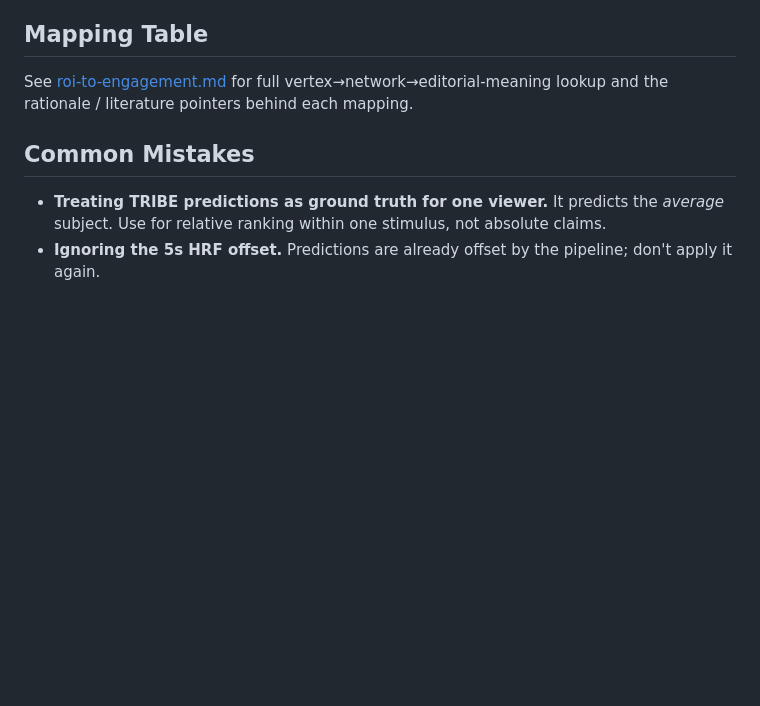
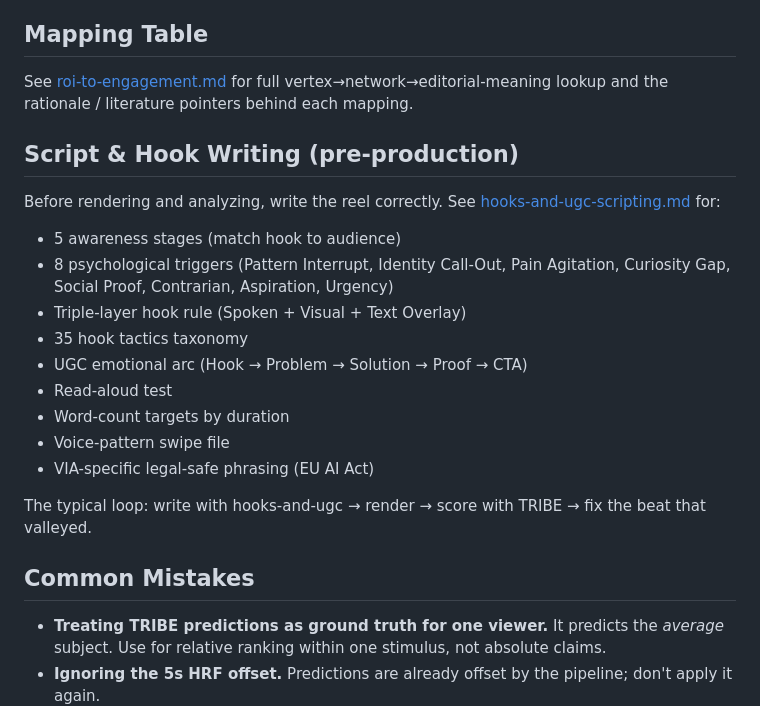
Before and after one commit to exhuman777/tribe-v2-engagement-analysis, a Markdown page: SKILL.md, the part around the change. GitHub-like rendering; blank space fills up the shorter version.

```diff
--- a/SKILL.md
+++ b/SKILL.md
@@ -84,6 +84,22 @@ See [scripts/analyze.py](scripts/analyze.py) for the full pipeline and [scripts/
 
 See [roi-to-engagement.md](references/roi-to-engagement.md) for full vertex→network→editorial-meaning lookup and the rationale / literature pointers behind each mapping.
 
+## Script & Hook Writing (pre-production)
+
+Before rendering and analyzing, write the reel correctly. See [hooks-and-ugc-scripting.md](references/hooks-and-ugc-scripting.md) for:
+
+- 5 awareness stages (match hook to audience)
+- 8 psychological triggers (Pattern Interrupt, Identity Call-Out, Pain Agitation, Curiosity Gap, Social Proof, Contrarian, Aspiration, Urgency)
+- Triple-layer hook rule (Spoken + Visual + Text Overlay)
+- 35 hook tactics taxonomy
+- UGC emotional arc (Hook → Problem → Solution → Proof → CTA)
+- Read-aloud test
+- Word-count targets by duration
+- Voice-pattern swipe file
+- VIA-specific legal-safe phrasing (EU AI Act)
+
+The typical loop: write with hooks-and-ugc → render → score with TRIBE → fix the beat that valleyed.
+
 ## Common Mistakes
 
 - **Treating TRIBE predictions as ground truth for one viewer.** It predicts the *average* subject. Use for relative ranking within one stimulus, not absolute claims.
```
Also changed, not shown: README.md (+22 -0 lines), references/hooks-and-ugc-scripting.md (added, +209 -0 lines).
